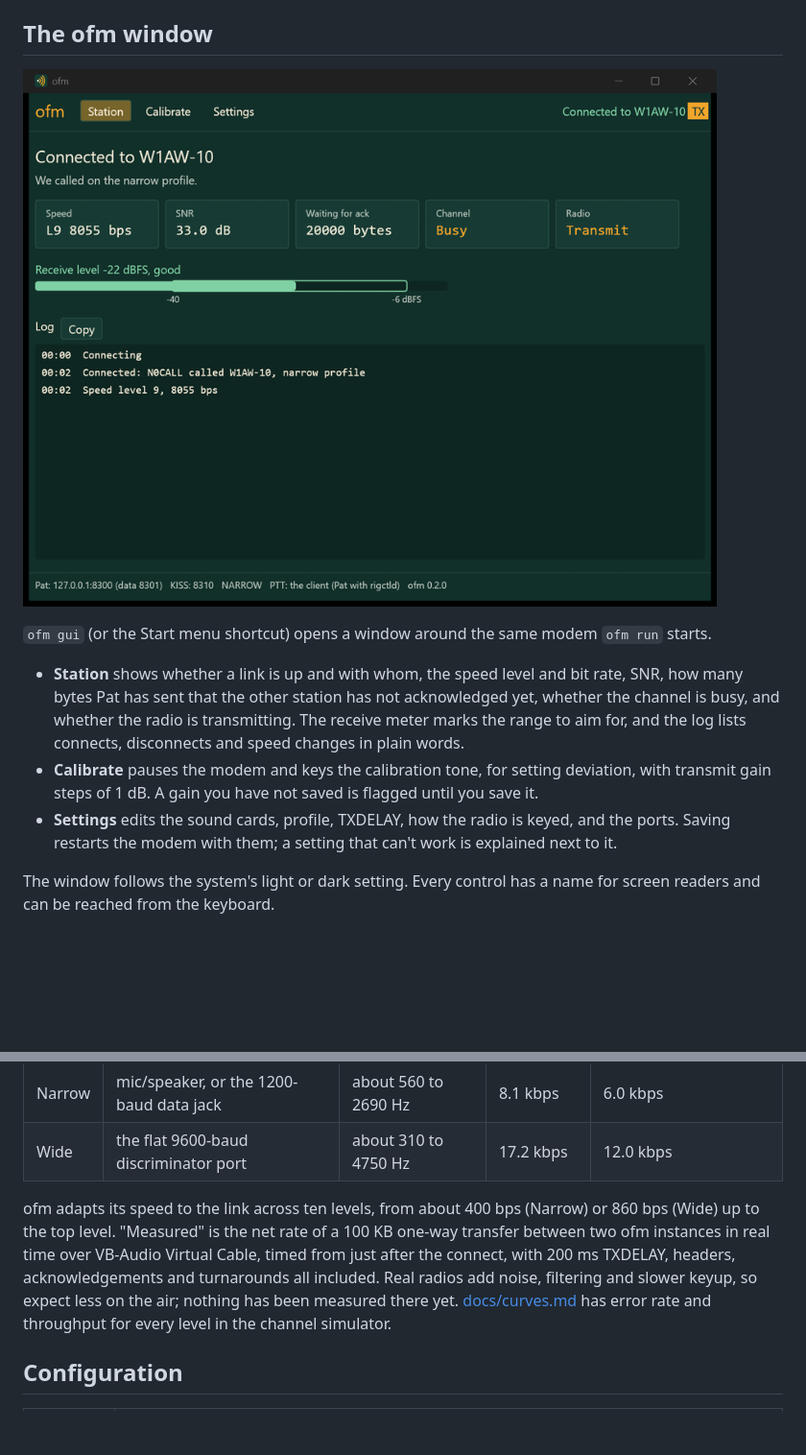
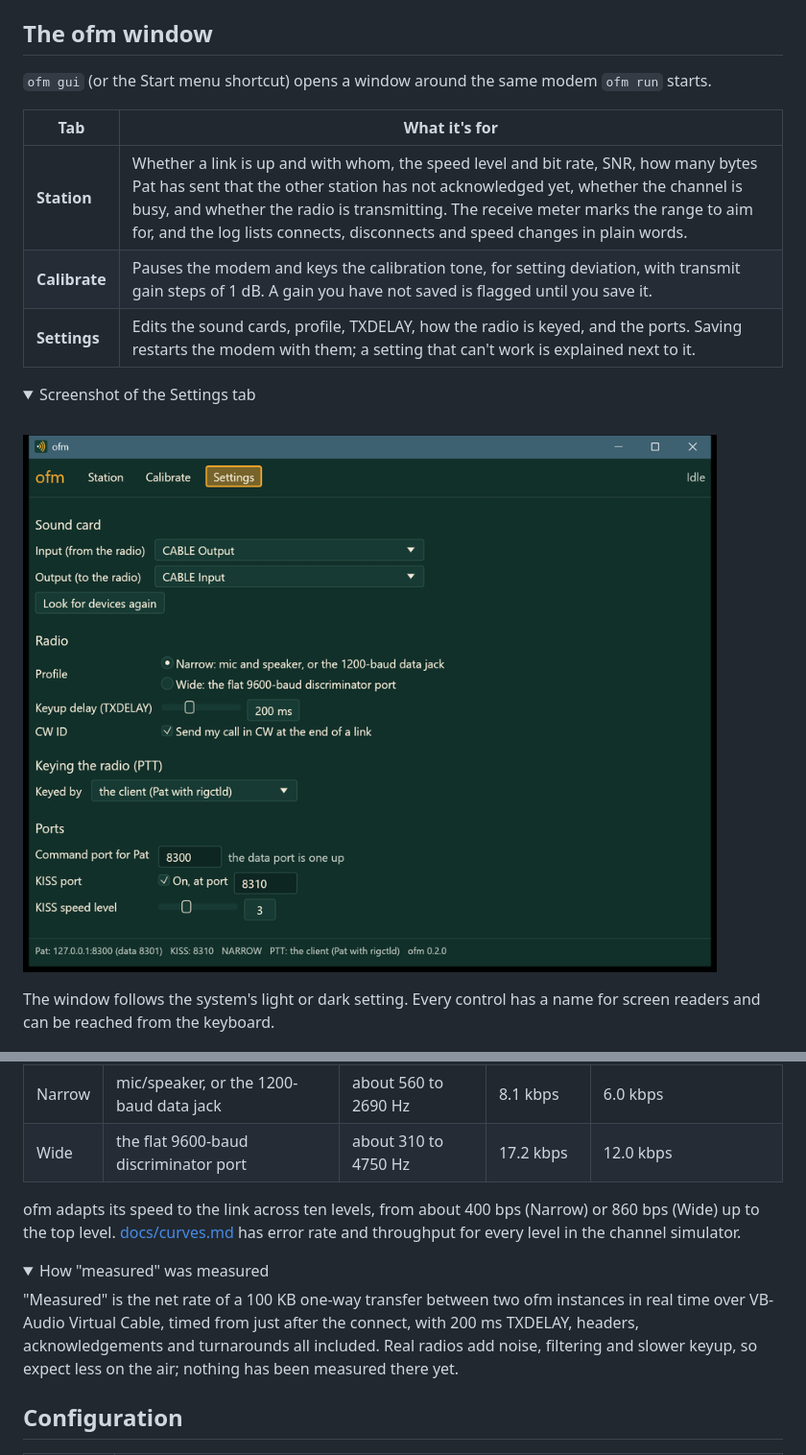
Before and after one commit to Londopy/ofm, a Markdown page: README.md, 2 parts joined by grey strips. Shown at 96% size. GitHub-like rendering; pictures changed too: docs/settings.png (added), docs/window.png (deleted); folded sections open; blank space fills up the shorter version.

```diff
--- a/README.md
+++ b/README.md
@@ -90,18 +147,19 @@ starts and prints a line if a newer version is out; set `check_on_start = false`
 
 ## The ofm window
 
-![The ofm window during a link: connected to W1AW-10, speed level 9, the receive level inside its target band, and the log](docs/window.png)
-
 `ofm gui` (or the Start menu shortcut) opens a window around the same modem `ofm run` starts.
 
-- **Station** shows whether a link is up and with whom, the speed level and bit rate, SNR, how
-  many bytes Pat has sent that the other station has not acknowledged yet, whether the channel
-  is busy, and whether the radio is transmitting. The receive meter marks the range to aim for,
-  and the log lists connects, disconnects and speed changes in plain words.
-- **Calibrate** pauses the modem and keys the calibration tone, for setting deviation, with
-  transmit gain steps of 1 dB. A gain you have not saved is flagged until you save it.
-- **Settings** edits the sound cards, profile, TXDELAY, how the radio is keyed, and the ports.
-  Saving restarts the modem with them; a setting that can't work is explained next to it.
+| Tab | What it's for |
+|---|---|
+| **Station** | Whether a link is up and with whom, the speed level and bit rate, SNR, how many bytes Pat has sent that the other station has not acknowledged yet, whether the channel is busy, and whether the radio is transmitting. The receive meter marks the range to aim for, and the log lists connects, disconnects and speed changes in plain words. |
+| **Calibrate** | Pauses the modem and keys the calibration tone, for setting deviation, with transmit gain steps of 1 dB. A gain you have not saved is flagged until you save it. |
+| **Settings** | Edits the sound cards, profile, TXDELAY, how the radio is keyed, and the ports. Saving restarts the modem with them; a setting that can't work is explained next to it. |
+
+<details>
+<summary>Screenshot of the Settings tab</summary>
+<br>
+<img src="docs/settings.png" width="760" alt="The Settings tab: sound card input and output, Narrow or Wide profile, keyup delay of 200 ms, CW ID, keying by the client, and the command and KISS ports">
+</details>
 
 The window follows the system's light or dark setting. Every control has a name for screen
 readers and can be reached from the keyboard.
@@ -196,11 +254,18 @@ middle of a transmission.
 | Wide | the flat 9600-baud discriminator port | about 310 to 4750 Hz | 17.2 kbps | 12.0 kbps |
 
 ofm adapts its speed to the link across ten levels, from about 400 bps (Narrow) or 860 bps
-(Wide) up to the top level. "Measured" is the net rate of a 100 KB one-way transfer between two
-ofm instances in real time over VB-Audio Virtual Cable, timed from just after the connect, with
-200 ms TXDELAY, headers, acknowledgements and turnarounds all included. Real radios add noise,
-filtering and slower keyup, so expect less on the air; nothing has been measured there yet. [docs/curves.md](docs/curves.md) has error rate and throughput
-for every level in the channel simulator.
+(Wide) up to the top level. [docs/curves.md](docs/curves.md) has error rate and throughput for
+every level in the channel simulator.
+
+<details>
+<summary>How "measured" was measured</summary>
+
+"Measured" is the net rate of a 100 KB one-way transfer between two ofm instances in real time
+over VB-Audio Virtual Cable, timed from just after the connect, with 200 ms TXDELAY, headers,
+acknowledgements and turnarounds all included. Real radios add noise, filtering and slower
+keyup, so expect less on the air; nothing has been measured there yet.
+
+</details>
 
 ## Configuration
 
```
Also changed, not shown: other parts of README.md (+88 -27 lines), docs/window.gif (added).
